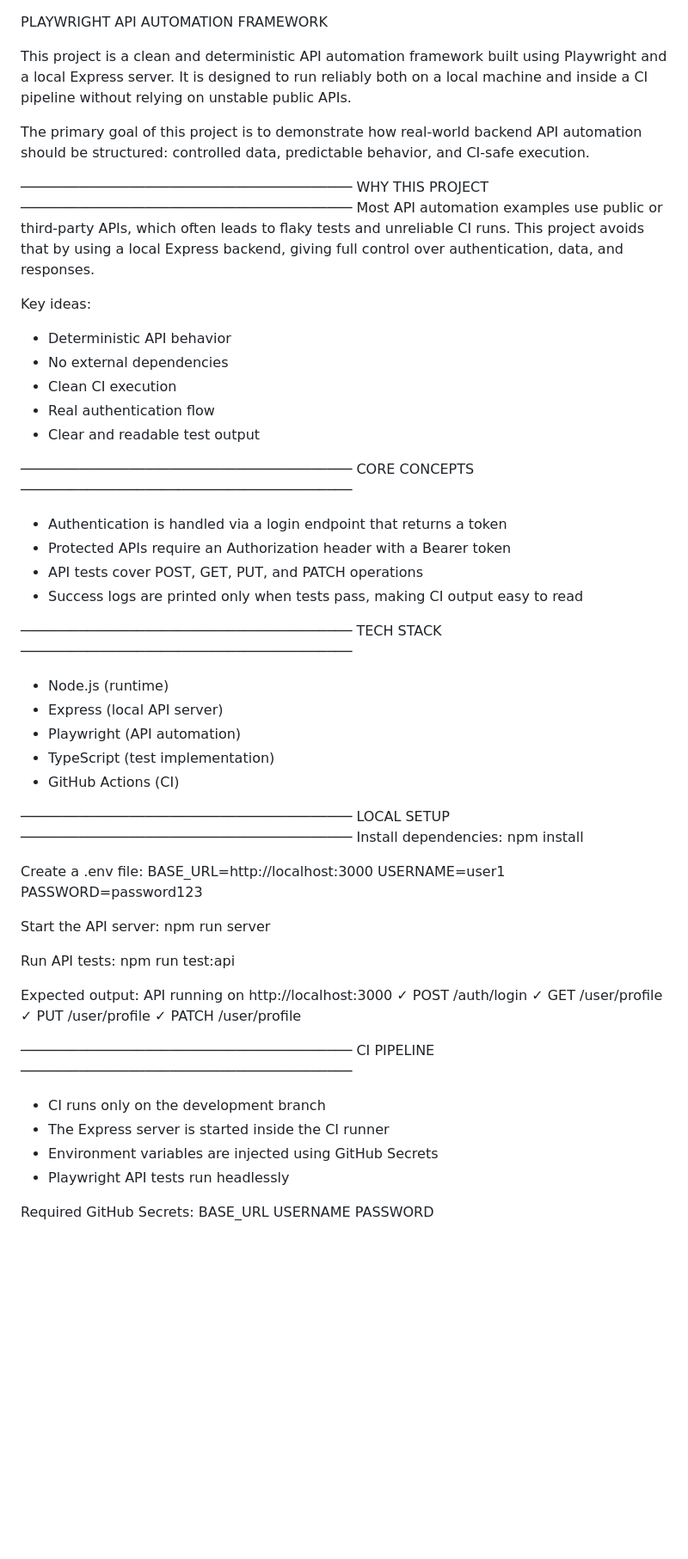
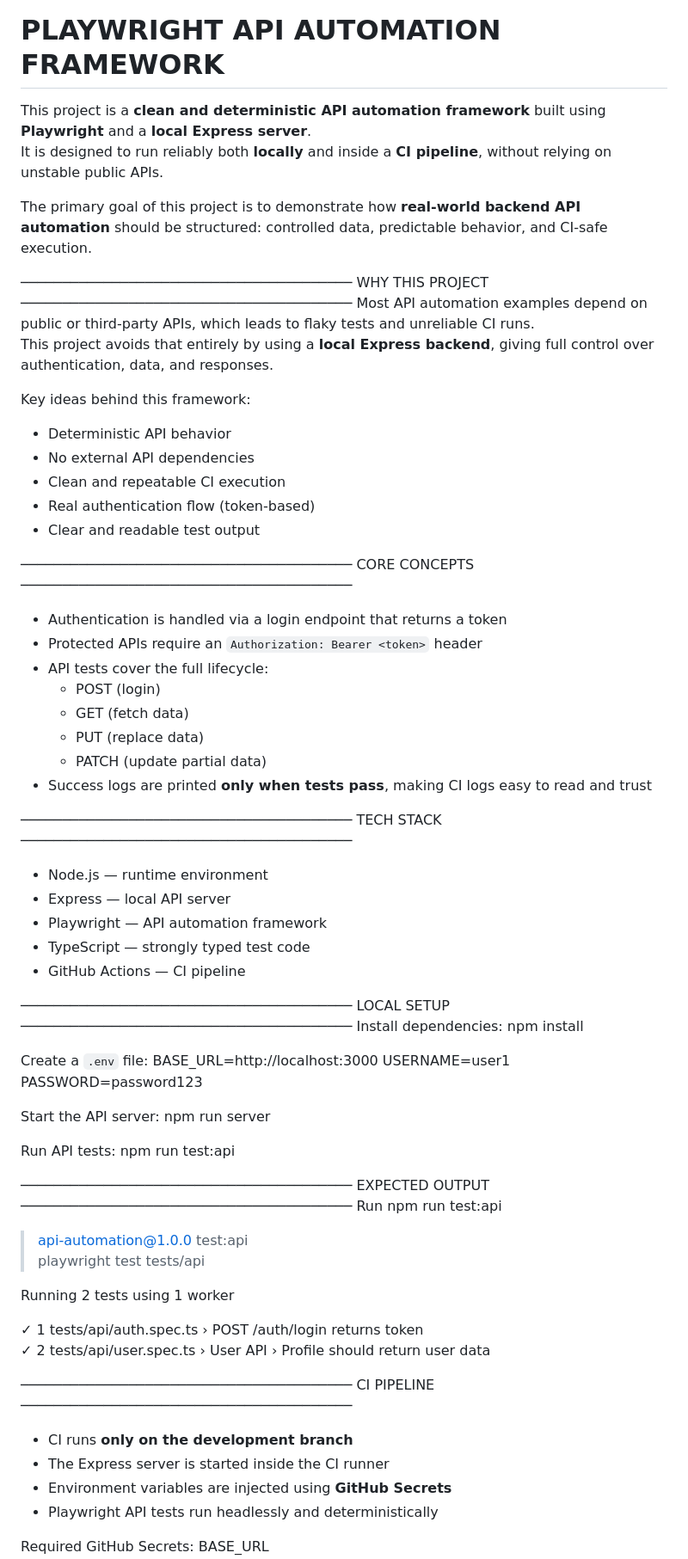
Before and after one commit to rajshini7/api-automation-playwright, a Markdown page: readme.md, the part around one of its changes. Shown at 86% size. GitHub-like rendering; blank space fills up the shorter version.

```diff
--- a/readme.md
+++ b/readme.md
@@ -1,37 +1,45 @@
 PLAYWRIGHT API AUTOMATION FRAMEWORK
+=================================
 
-This project is a clean and deterministic API automation framework built using Playwright and a local Express server. It is designed to run reliably both on a local machine and inside a CI pipeline without relying on unstable public APIs.
+This project is a **clean and deterministic API automation framework** built using **Playwright** and a **local Express server**.
+It is designed to run reliably both **locally** and inside a **CI pipeline**, without relying on unstable public APIs.
 
-The primary goal of this project is to demonstrate how real-world backend API automation should be structured: controlled data, predictable behavior, and CI-safe execution.
+The primary goal of this project is to demonstrate how **real-world backend API automation** should be structured:
+controlled data, predictable behavior, and CI-safe execution.
 
 ────────────────────────────────────────
 WHY THIS PROJECT
 ────────────────────────────────────────
-Most API automation examples use public or third-party APIs, which often leads to flaky tests and unreliable CI runs. This project avoids that by using a local Express backend, giving full control over authentication, data, and responses.
+Most API automation examples depend on public or third-party APIs, which leads to flaky tests and unreliable CI runs.
+This project avoids that entirely by using a **local Express backend**, giving full control over authentication, data, and responses.
 
-Key ideas:
+Key ideas behind this framework:
 - Deterministic API behavior
-- No external dependencies
-- Clean CI execution
-- Real authentication flow
+- No external API dependencies
+- Clean and repeatable CI execution
+- Real authentication flow (token-based)
 - Clear and readable test output
 
 ────────────────────────────────────────
 CORE CONCEPTS
 ────────────────────────────────────────
 - Authentication is handled via a login endpoint that returns a token
-- Protected APIs require an Authorization header with a Bearer token
-- API tests cover POST, GET, PUT, and PATCH operations
-- Success logs are printed only when tests pass, making CI output easy to read
+- Protected APIs require an `Authorization: Bearer <token>` header
+- API tests cover the full lifecycle:
+  - POST (login)
+  - GET (fetch data)
+  - PUT (replace data)
+  - PATCH (update partial data)
+- Success logs are printed **only when tests pass**, making CI logs easy to read and trust
 
 ────────────────────────────────────────
 TECH STACK
 ────────────────────────────────────────
-- Node.js (runtime)
-- Express (local API server)
-- Playwright (API automation)
-- TypeScript (test implementation)
-- GitHub Actions (CI)
+- Node.js — runtime environment
+- Express — local API server
+- Playwright — API automation framework
+- TypeScript — strongly typed test code
+- GitHub Actions — CI pipeline
 
 ────────────────────────────────────────
 LOCAL SETUP
@@ -39,7 +47,7 @@ LOCAL SETUP
 Install dependencies:
 npm install
 
-Create a .env file:
+Create a `.env` file:
 BASE_URL=http://localhost:3000
 USERNAME=user1
 PASSWORD=password123
@@ -50,20 +58,26 @@ npm run server
 Run API tests:
 npm run test:api
 
-Expected output:
-API running on http://localhost:3000
-✓ POST /auth/login
-✓ GET /user/profile
-✓ PUT /user/profile
-✓ PATCH /user/profile
+────────────────────────────────────────
+EXPECTED OUTPUT
+────────────────────────────────────────
+Run npm run test:api
+
+> api-automation@1.0.0 test:api
+> playwright test tests/api
+
+Running 2 tests using 1 worker
+
+✓ 1 tests/api/auth.spec.ts › POST /auth/login returns token
+✓ 2 tests/api/user.spec.ts › User API › Profile should return user data
 
 ────────────────────────────────────────
 CI PIPELINE
 ────────────────────────────────────────
-- CI runs only on the development branch
+- CI runs **only on the development branch**
 - The Express server is started inside the CI runner
-- Environment variables are injected using GitHub Secrets
-- Playwright API tests run headlessly
+- Environment variables are injected using **GitHub Secrets**
+- Playwright API tests run headlessly and deterministically
 
 Required GitHub Secrets:
 BASE_URL
```
Also changed, not shown: other parts of readme.md (+2 -2 lines).
